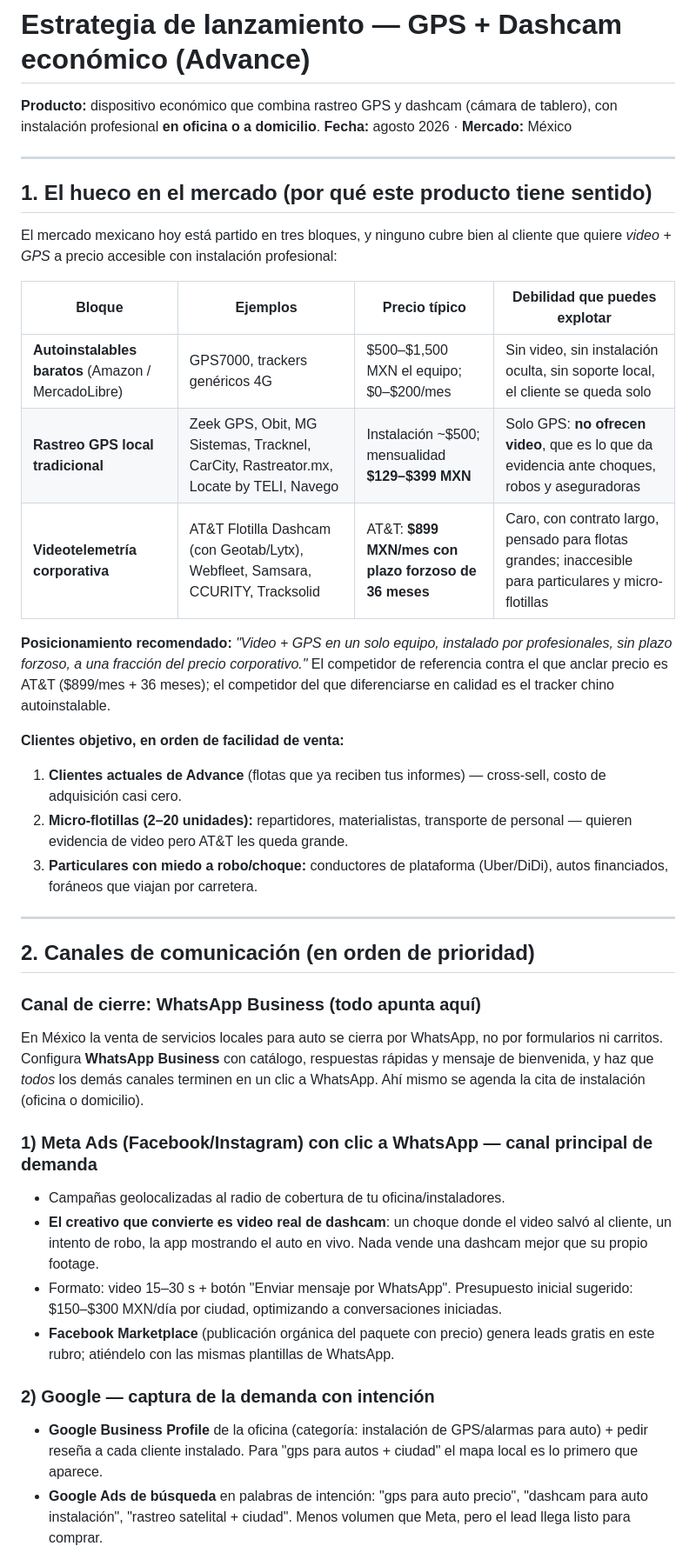
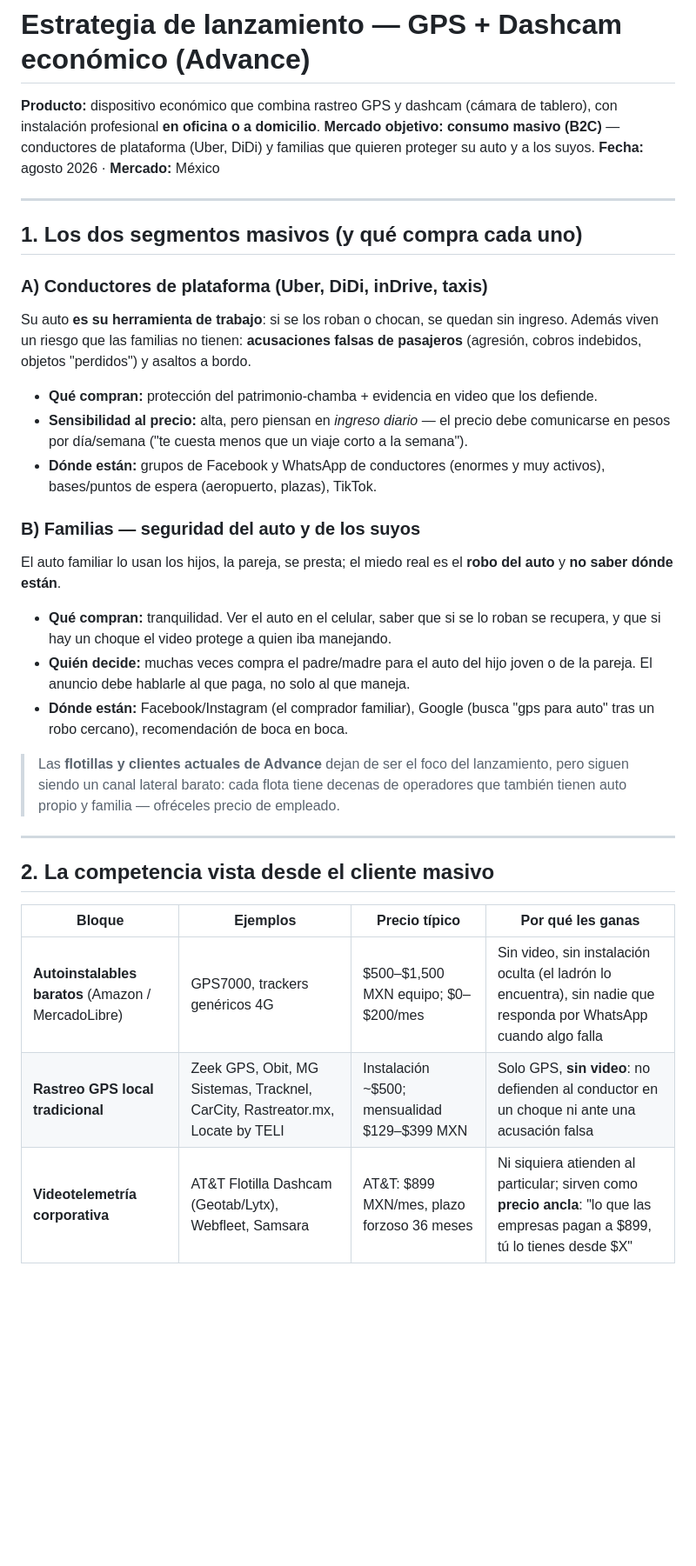
Before and after one commit to fernandoavilajudoka-cmyk/Advanceipad, a Markdown page: estrategia-lanzamiento-gps-dashcam.md, the part around one of its changes. Shown at 87% size. Drawn GitHub-style; blank space fills up the shorter version.

```diff
--- a/estrategia-lanzamiento-gps-dashcam.md
+++ b/estrategia-lanzamiento-gps-dashcam.md
@@ -2,56 +2,47 @@
 
 **Producto:** dispositivo económico que combina rastreo GPS y dashcam (cámara de tablero),
 con instalación profesional **en oficina o a domicilio**.
+**Mercado objetivo: consumo masivo (B2C)** — conductores de plataforma (Uber, DiDi) y
+familias que quieren proteger su auto y a los suyos.
 **Fecha:** agosto 2026 · **Mercado:** México
 
 ---
 
-## 1. El hueco en el mercado (por qué este producto tiene sentido)
+## 1. Los dos segmentos masivos (y qué compra cada uno)
 
-El mercado mexicano hoy está partido en tres bloques, y ninguno cubre bien al cliente
-que quiere *video + GPS* a precio accesible con instalación profesional:
+### A) Conductores de plataforma (Uber, DiDi, inDrive, taxis)
+Su auto **es su herramienta de trabajo**: si se los roban o chocan, se quedan sin ingreso.
+Además viven un riesgo que las familias no tienen: **acusaciones falsas de pasajeros**
+(agresión, cobros indebidos, objetos "perdidos") y asaltos a bordo.
 
-| Bloque | Ejemplos | Precio típico | Debilidad que puedes explotar |
-|---|---|---|---|
-| **Autoinstalables baratos** (Amazon / MercadoLibre) | GPS7000, trackers genéricos 4G | $500–$1,500 MXN el equipo; $0–$200/mes | Sin video, sin instalación oculta, sin soporte local, el cliente se queda solo |
-| **Rastreo GPS local tradicional** | Zeek GPS, Obit, MG Sistemas, Tracknel, CarCity, Rastreator.mx, Locate by TELI, Navego | Instalación ~$500; mensualidad **$129–$399 MXN** | Solo GPS: **no ofrecen video**, que es lo que da evidencia ante choques, robos y aseguradoras |
-| **Videotelemetría corporativa** | AT&T Flotilla Dashcam (con Geotab/Lytx), Webfleet, Samsara, CCURITY, Tracksolid | AT&T: **$899 MXN/mes con plazo forzoso de 36 meses** | Caro, con contrato largo, pensado para flotas grandes; inaccesible para particulares y micro-flotillas |
+- **Qué compran:** protección del patrimonio-chamba + evidencia en video que los defiende.
+- **Sensibilidad al precio:** alta, pero piensan en *ingreso diario* — el precio debe
+  comunicarse en pesos por día/semana ("te cuesta menos que un viaje corto a la semana").
+- **Dónde están:** grupos de Facebook y WhatsApp de conductores (enormes y muy activos),
+  bases/puntos de espera (aeropuerto, plazas), TikTok.
 
-**Posicionamiento recomendado:** *"Video + GPS en un solo equipo, instalado por
-profesionales, sin plazo forzoso, a una fracción del precio corporativo."*
-El competidor de referencia contra el que anclar precio es AT&T ($899/mes + 36 meses);
-el competidor del que diferenciarse en calidad es el tracker chino autoinstalable.
+### B) Familias — seguridad del auto y de los suyos
+El auto familiar lo usan los hijos, la pareja, se presta; el miedo real es el **robo del
+auto** y **no saber dónde están**.
 
-**Clientes objetivo, en orden de facilidad de venta:**
-1. **Clientes actuales de Advance** (flotas que ya reciben tus informes) — cross-sell, costo de adquisición casi cero.
-2. **Micro-flotillas (2–20 unidades):** repartidores, materialistas, transporte de personal — quieren evidencia de video pero AT&T les queda grande.
-3. **Particulares con miedo a robo/choque:** conductores de plataforma (Uber/DiDi), autos financiados, foráneos que viajan por carretera.
+- **Qué compran:** tranquilidad. Ver el auto en el celular, saber que si se lo roban se
+  recupera, y que si hay un choque el video protege a quien iba manejando.
+- **Quién decide:** muchas veces compra el padre/madre para el auto del hijo joven o
+  de la pareja. El anuncio debe hablarle al que paga, no solo al que maneja.
+- **Dónde están:** Facebook/Instagram (el comprador familiar), Google (busca "gps para
+  auto" tras un robo cercano), recomendación de boca en boca.
+
+> Las **flotillas y clientes actuales de Advance** dejan de ser el foco del lanzamiento,
+> pero siguen siendo un canal lateral barato: cada flota tiene decenas de operadores
+> que también tienen auto propio y familia — ofréceles precio de empleado.
 
 ---
 
-## 2. Canales de comunicación (en orden de prioridad)
+## 2. La competencia vista desde el cliente masivo
 
-### Canal de cierre: WhatsApp Business (todo apunta aquí)
-En México la venta de servicios locales para auto se cierra por WhatsApp, no por
-formularios ni carritos. Configura **WhatsApp Business** con catálogo, respuestas
-rápidas y mensaje de bienvenida, y haz que *todos* los demás canales terminen en un
-clic a WhatsApp. Ahí mismo se agenda la cita de instalación (oficina o domicilio).
+| Bloque | Ejemplos | Precio típico | Por qué les ganas |
+|---|---|---|---|
+| **Autoinstalables baratos** (Amazon / MercadoLibre) | GPS7000, trackers genéricos 4G | $500–$1,500 MXN equipo; $0–$200/mes | Sin video, sin instalación oculta (el ladrón lo encuentra), sin nadie que responda por WhatsApp cuando algo falla |
+| **Rastreo GPS local tradicional** | Zeek GPS, Obit, MG Sistemas, Tracknel, CarCity, Rastreator.mx, Locate by TELI | Instalación ~$500; mensualidad $129–$399 MXN | Solo GPS, **sin video**: no defienden al conductor en un choque ni ante una acusación falsa |
+| **Videotelemetría corporativa** | AT&T Flotilla Dashcam (Geotab/Lytx), Webfleet, Samsara | AT&T: $899 MXN/mes, plazo forzoso 36 meses | Ni siquiera atienden al particular; sirven como **precio ancla**: "lo que las empresas pagan a $899, tú lo tienes desde $X" |
 
-### 1) Meta Ads (Facebook/Instagram) con clic a WhatsApp — canal principal de demanda
-- Campañas geolocalizadas al radio de cobertura de tu oficina/instaladores.
-- **El creativo que convierte es video real de dashcam**: un choque donde el video salvó
-  al cliente, un intento de robo, la app mostrando el auto en vivo. Nada vende una
-  dashcam mejor que su propio footage.
-- Formato: video 15–30 s + botón "Enviar mensaje por WhatsApp". Presupuesto inicial
-  sugerido: $150–$300 MXN/día por ciudad, optimizando a conversaciones iniciadas.
-- **Facebook Marketplace** (publicación orgánica del paquete con precio) genera leads
-  gratis en este rubro; atiéndelo con las mismas plantillas de WhatsApp.
-
-### 2) Google — captura de la demanda con intención
-- **Google Business Profile** de la oficina (categoría: instalación de GPS/alarmas para
-  auto) + pedir reseña a cada cliente instalado. Para "gps para autos + ciudad" el mapa
-  local es lo primero que aparece.
-- **Google Ads de búsqueda** en palabras de intención: "gps para auto precio",
-  "dashcam para auto instalación", "rastreo satelital + ciudad". Menos volumen que
-  Meta, pero el lead llega listo para comprar.
-
```
Also changed, not shown: other parts of estrategia-lanzamiento-gps-dashcam.md (+97 -50 lines).
